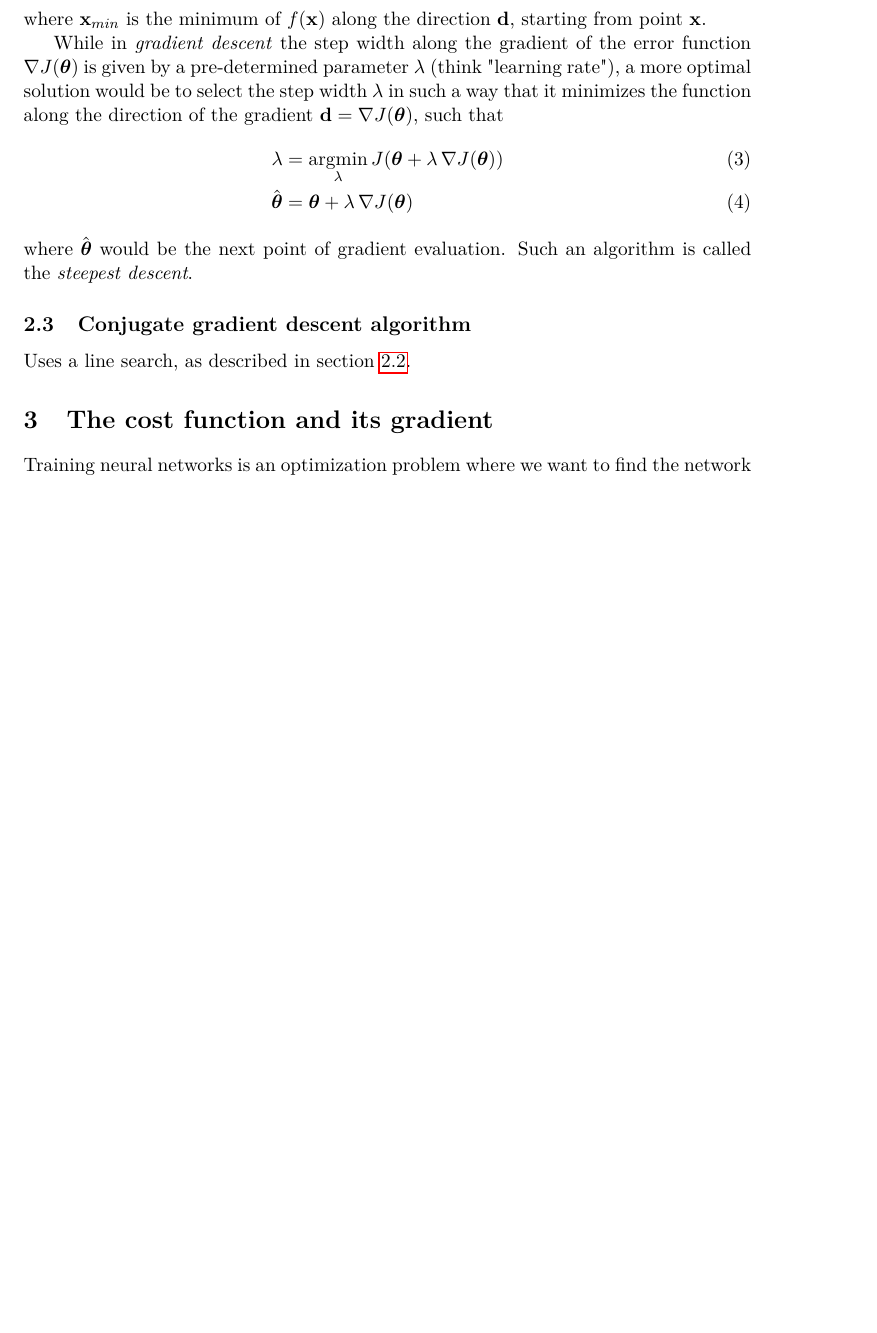
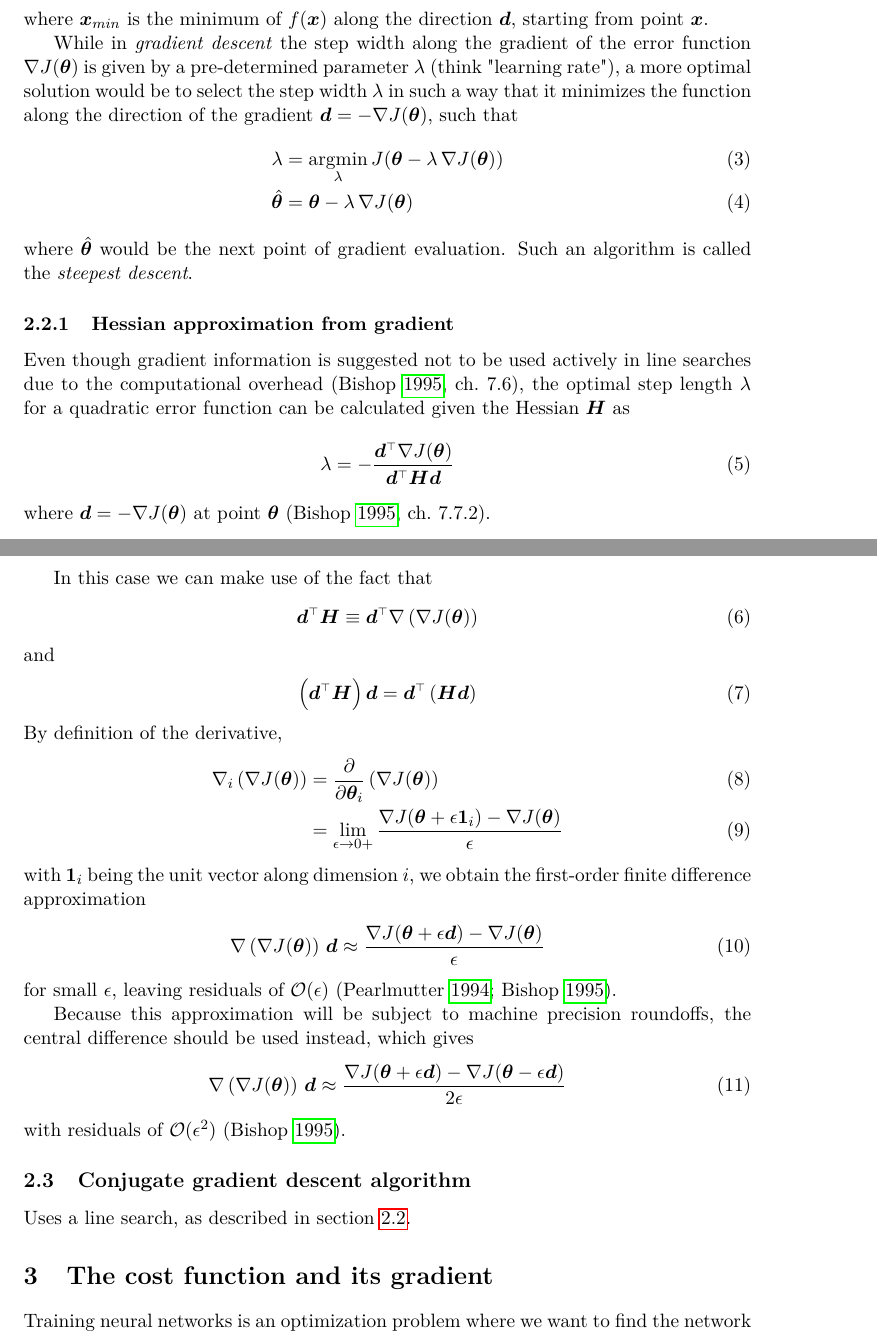
Before and after one commit to sunsided/neural-latex, a LaTeX paper (main.tex): part of page 2 of 7 before the commit and two parts of pages 2 and 3 of 8 after it, the two joined at a grey line, cut so that both start at the same text, the shorter picture padded with empty space. Compiled offline with pdfLaTeX.

Commit message:
added Hessian approximation

```diff
--- a/main.tex
+++ b/main.tex
@@ -16,9 +16,12 @@
 \usepackage{lmodern}
 \usepackage[ngerman,english]{babel}
 
+\usepackage[super]{nth}
 \usepackage{makeidx}
 
 \usepackage{amsmath}
+\usepackage{bm}
+\usepackage{isomath}
 \usepackage{xfrac}
 \usepackage{cancel}
 
@@ -111,9 +114,12 @@
 \newcommand{\algo}[1]{\textit{#1}}
 
 % math commands
-\renewcommand{\vec}[1]{\boldsymbol{\mathbf{#1}}}
+\renewcommand{\vec}{\vectorsym}
+\newcommand{\mat}{\matrixsym}
+\newcommand{\transp}{^{\mathstrut\scriptscriptstyle{\top}}}
 \DeclareMathOperator*{\argmin}{\arg\!\min}
 \newcommand{\thetavec}{\ensuremath{\vec{\theta}}}
+\newcommand{\order}[1]{\ensuremath{\mathcal{O}(#1)}}
 
 \begin{titlepage}
 	\title{\textbf{Neural Networks} \\ equations on overdrive}
@@ -168,15 +174,65 @@ A \algo{line search} is the one-dimensional minimization of a function $f(\vec{x
 %
 where $\vec{x}_{min}$ is the minimum of $f(\vec{x})$ along the direction $\vec{d}$, starting from point $\vec{x}$.
 
-While in \algo{gradient descent} the step width along the gradient of the error function $\nabla J(\thetavec)$ is given by a pre-determined parameter $\lambda$ (think "learning rate"), a more optimal solution would be to select the step width $\lambda$ in such a way that it minimizes the function along the direction of the gradient $\vec{d} = \nabla J(\thetavec)$, such that
+While in \algo{gradient descent} the step width along the gradient of the error function $\nabla J(\thetavec)$ is given by a pre-determined parameter $\lambda$ (think "learning rate"), a more optimal solution would be to select the step width $\lambda$ in such a way that it minimizes the function along the direction of the gradient $\vec{d} = -\nabla J(\thetavec)$, such that
 %
 \begin{align}
-\lambda &= \argmin_\lambda J(\thetavec + \lambda \, \nabla J(\thetavec)) \\
-\hat\thetavec &= \thetavec + \lambda \, \nabla J(\thetavec)
+\lambda &= \argmin_\lambda J(\thetavec - \lambda \, \nabla J(\thetavec)) \\
+\hat\thetavec &= \thetavec - \lambda \, \nabla J(\thetavec)
 \end{align}
 %
 where $\hat\thetavec$ would be the next point of gradient evaluation.
 Such an algorithm is called the \algo{steepest descent}.
+
+\subsubsection{Hessian approximation from gradient}
+
+Even though gradient information is suggested not to be used actively in line searches due to the computational overhead (\cite[ch.~7.6]{Bishop:1995:NNP:525960}), the optimal step length $\lambda$ for a quadratic error function can be calculated given the Hessian $\mat{H}$ as
+%
+\begin{align}
+\lambda &= -\frac{\vec{d}\transp \nabla J(\thetavec)}{\vec{d}\transp \mat{H} \vec{d}}
+\label{eq:cgquadraticlambda}
+\end{align}
+%
+where $\vec{d} = -\nabla J(\thetavec)$ at point $\thetavec$ (\cite[ch.~7.7.2]{Bishop:1995:NNP:525960}).
+
+In this case we can make use of the fact that
+%
+\begin{align}
+\vec{d}\transp \mat{H} &\equiv \vec{d}\transp \nabla \left(\nabla J(\thetavec) \right)
+\end{align}
+%
+and
+%
+\begin{align}
+\left( \vec{d}\transp \mat{H} \right) \vec{d}
+   = \vec{d}\transp \left( \mat{H} \vec{d} \right)
+\end{align}
+%
+By definition of the derivative,
+%
+\begin{align}
+\nabla_i \left(\nabla J(\thetavec) \right)
+  &= \frac{\partial}{\partial \thetavec_i} \left(\nabla J(\thetavec) \right) \\
+  &= \lim_{\epsilon \to 0+} \frac{\nabla J(\thetavec + \epsilon \vec{1}_i) - \nabla J(\thetavec)}{\epsilon}
+\end{align}
+%
+with $\vec{1}_i$ being the unit vector along dimension $i$, we obtain the first-order finite difference approximation
+%
+\begin{align}
+\nabla \left(\nabla J(\thetavec) \right) \, \vec{d}
+  &\approx \frac{\nabla J(\thetavec + \epsilon \vec{d}) - \nabla J(\thetavec)}{\epsilon}
+\end{align}
+%
+for small $\epsilon$, leaving residuals of $\order{\epsilon}$ (\cite{Pearlmutter94fastexact,Bishop:1995:NNP:525960}).
+
+Because this approximation will be subject to machine precision roundoffs, the central difference should be used instead, which gives
+%
+\begin{align}
+\nabla \left(\nabla J(\thetavec) \right) \, \vec{d}
+  &\approx \frac{\nabla J(\thetavec + \epsilon \vec{d}) - \nabla J(\thetavec - \epsilon \vec{d})}{2\epsilon}
+\end{align}
+%
+with residuals of $\order{\epsilon^2}$ (\cite{Bishop:1995:NNP:525960}).
 
 \subsection{Conjugate gradient descent algorithm}
 \label{sec:conjgradientdescent}
```
Also changed, not shown: quellen.bib (+9 -0 lines), main.tex (2 more changed lines).
